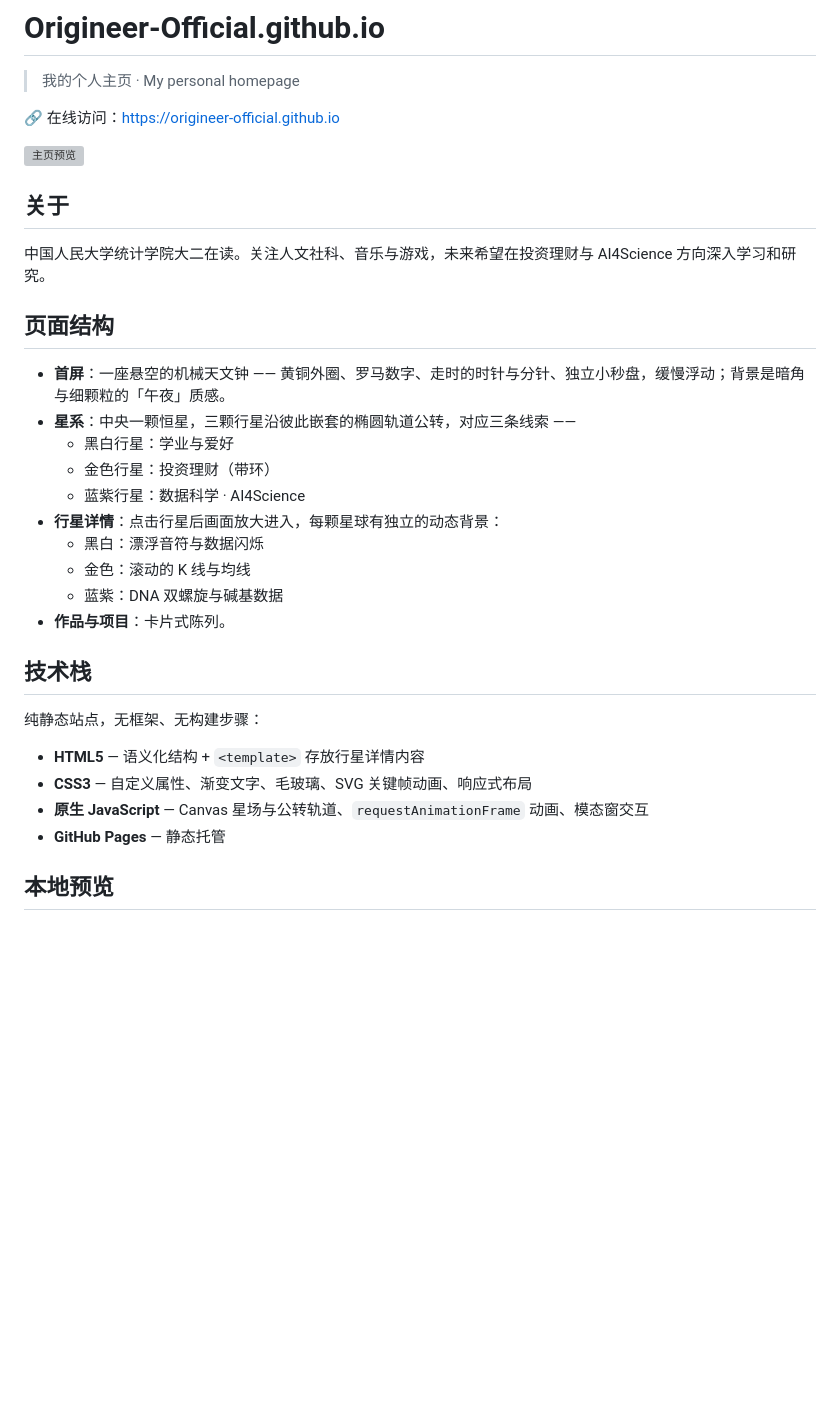
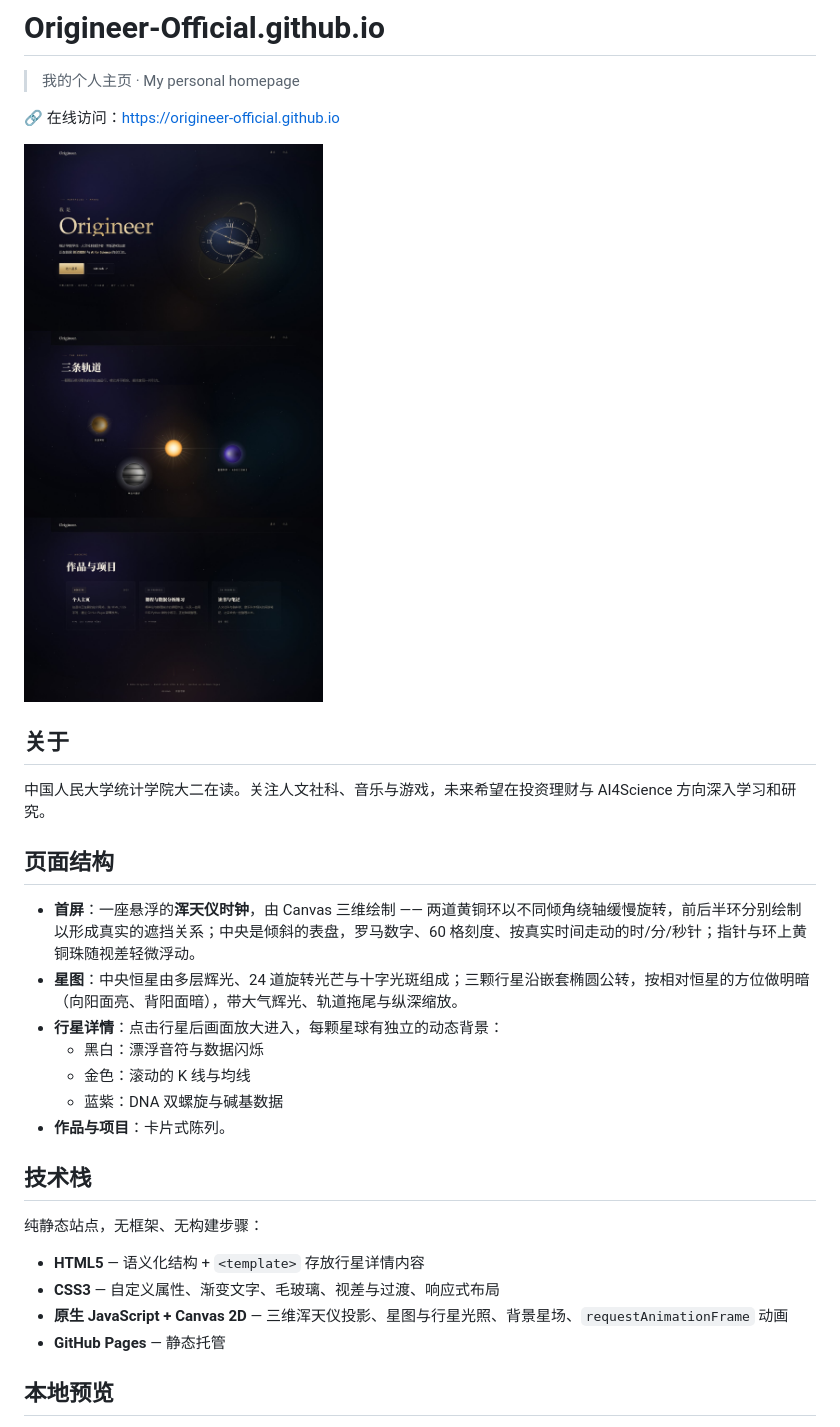
Before and after one commit to Origineer-Official/Origineer-Official.github.io, a Markdown page: README.md, the part around the change printed below. GitHub-like rendering; pictures changed too: preview.jpg (added); blank space fills up the shorter version; grey boxes are pictures that could not be loaded.

```diff
--- a/README.md
+++ b/README.md
@@ -4,7 +4,7 @@
 
 🔗 在线访问：<https://origineer-official.github.io>
 
-![主页预览](preview.png)
+![主页预览](preview.jpg)
 
 ## 关于
 
@@ -12,11 +12,8 @@
 
 ## 页面结构
 
-- **首屏**：一座悬空的机械天文钟 —— 黄铜外圈、罗马数字、走时的时针与分针、独立小秒盘，缓慢浮动；背景是暗角与细颗粒的「午夜」质感。
-- **星系**：中央一颗恒星，三颗行星沿彼此嵌套的椭圆轨道公转，对应三条线索 ——
-  - 黑白行星：学业与爱好
-  - 金色行星：投资理财（带环）
-  - 蓝紫行星：数据科学 · AI4Science
+- **首屏**：一座悬浮的**浑天仪时钟**，由 Canvas 三维绘制 —— 两道黄铜环以不同倾角绕轴缓慢旋转，前后半环分别绘制以形成真实的遮挡关系；中央是倾斜的表盘，罗马数字、60 格刻度、按真实时间走动的时/分/秒针；指针与环上黄铜珠随视差轻微浮动。
+- **星图**：中央恒星由多层辉光、24 道旋转光芒与十字光斑组成；三颗行星沿嵌套椭圆公转，按相对恒星的方位做明暗（向阳面亮、背阳面暗），带大气辉光、轨道拖尾与纵深缩放。
 - **行星详情**：点击行星后画面放大进入，每颗星球有独立的动态背景：
   - 黑白：漂浮音符与数据闪烁
   - 金色：滚动的 K 线与均线
@@ -28,8 +25,8 @@
 纯静态站点，无框架、无构建步骤：
 
 - **HTML5** — 语义化结构 + `<template>` 存放行星详情内容
-- **CSS3** — 自定义属性、渐变文字、毛玻璃、SVG 关键帧动画、响应式布局
-- **原生 JavaScript** — Canvas 星场与公转轨道、`requestAnimationFrame` 动画、模态窗交互
+- **CSS3** — 自定义属性、渐变文字、毛玻璃、视差与过渡、响应式布局
+- **原生 JavaScript + Canvas 2D** — 三维浑天仪投影、星图与行星光照、背景星场、`requestAnimationFrame` 动画
 - **GitHub Pages** — 静态托管
 
 ## 本地预览
```
Also changed, not shown: other parts of README.md (+6 -6 lines), 4 other files.
